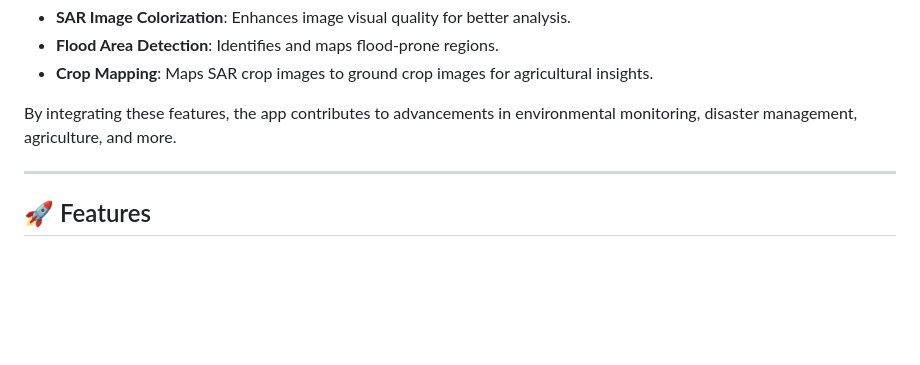
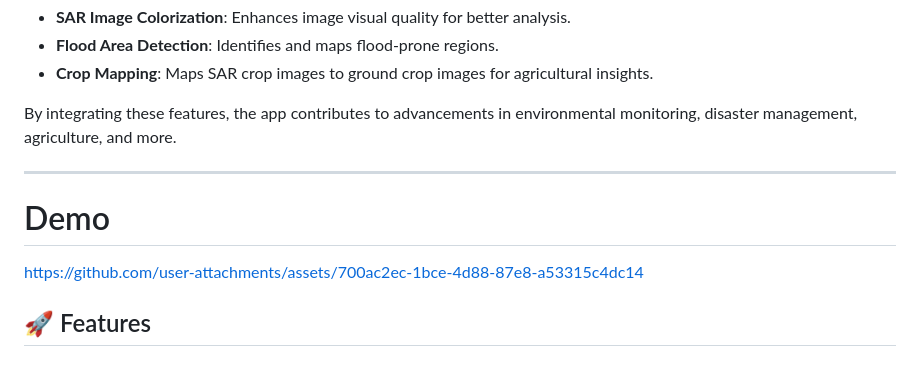
Before and after one commit to heyysiri/genai-remote-sensing, a Markdown page: README.md, the part around the change. Rendered like a GitHub page; blank space fills up the shorter version.

Commit message:
Update README.md with demo

```diff
--- a/README.md
+++ b/README.md
@@ -16,6 +16,11 @@ This mobile app uses **GenAI techniques** to perform:
 By integrating these features, the app contributes to advancements in environmental monitoring, disaster management, agriculture, and more.
 
 ---
+# Demo
+
+
+https://github.com/user-attachments/assets/700ac2ec-1bce-4d88-87e8-a53315c4dc14
+
 
 ## 🚀 Features
 
```
